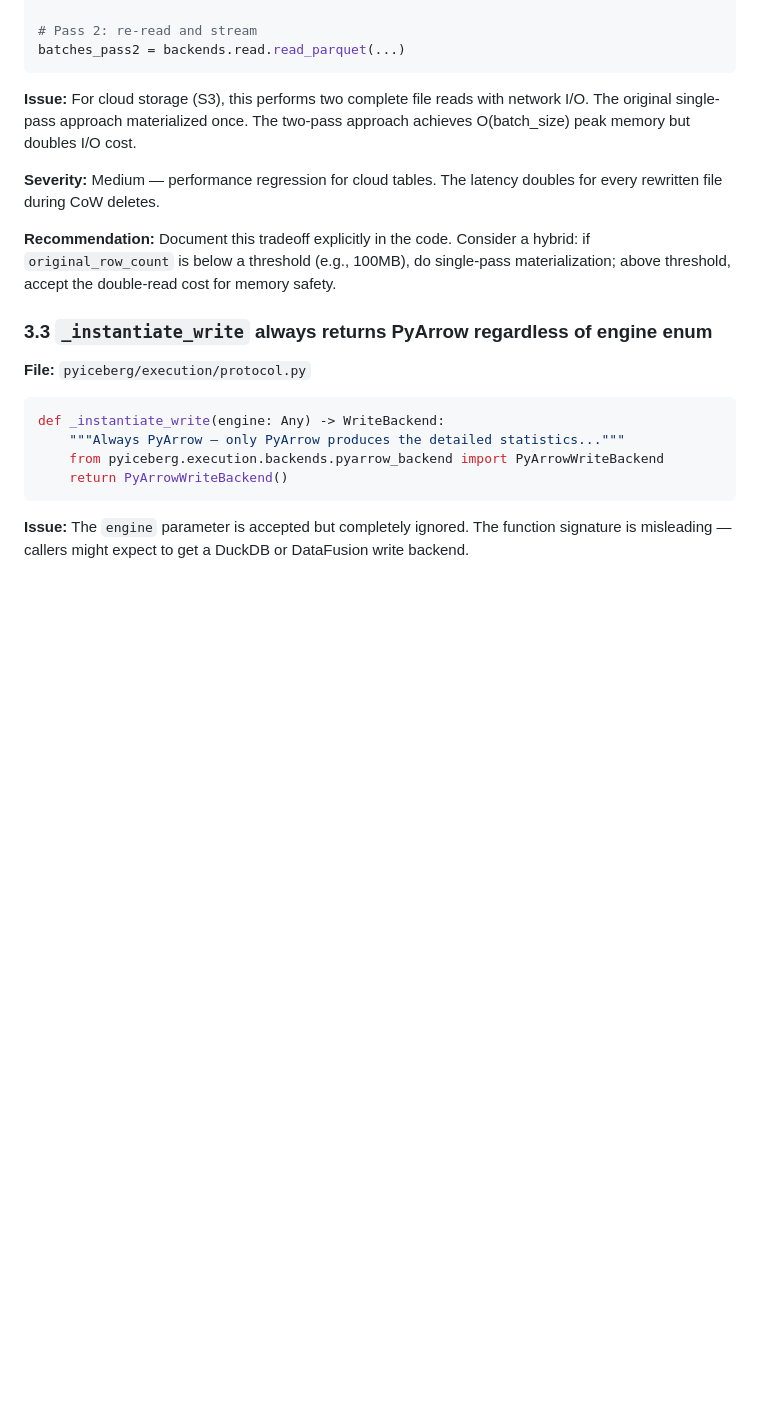
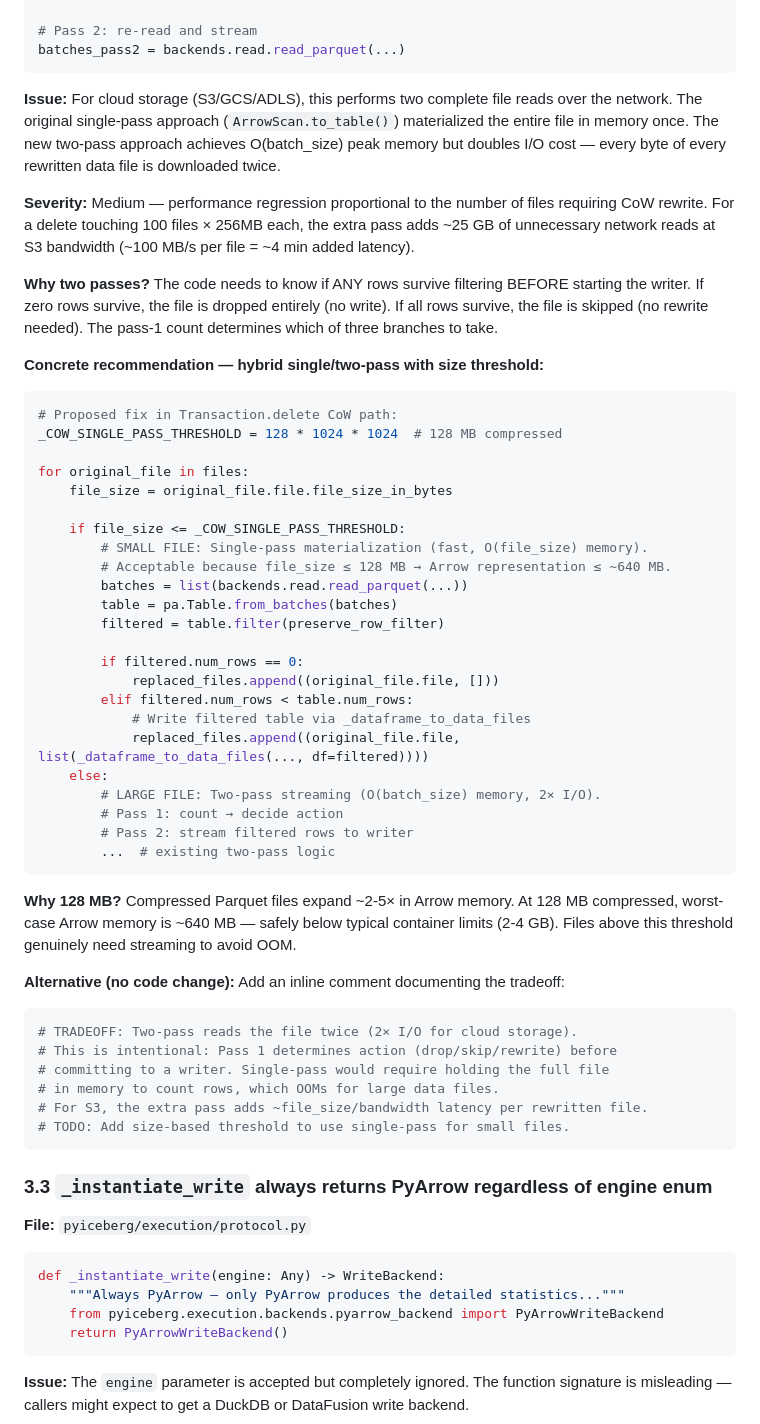
Before and after one commit to qzyu999/iceberg-notes, a Markdown page: pyiceberg_datafusion/pluggable_backend_review_pt11.md, the part around the change. Rendered like a GitHub page; blank space fills up the shorter version.

Commit message:
Expand 3.2 with explicit hybrid single/two-pass recommendation and rationale

````diff
--- a/pyiceberg_datafusion/pluggable_backend_review_pt11.md
+++ b/pyiceberg_datafusion/pluggable_backend_review_pt11.md
@@ -115,11 +115,51 @@ for batch in batches_pass1:
 batches_pass2 = backends.read.read_parquet(...)
 ```
 
-**Issue:** For cloud storage (S3), this performs two complete file reads with network I/O. The original single-pass approach materialized once. The two-pass approach achieves O(batch_size) peak memory but doubles I/O cost.
+**Issue:** For cloud storage (S3/GCS/ADLS), this performs two complete file reads over the network. The original single-pass approach (`ArrowScan.to_table()`) materialized the entire file in memory once. The new two-pass approach achieves O(batch_size) peak memory but doubles I/O cost — every byte of every rewritten data file is downloaded twice.
 
-**Severity:** Medium — performance regression for cloud tables. The latency doubles for every rewritten file during CoW deletes.
+**Severity:** Medium — performance regression proportional to the number of files requiring CoW rewrite. For a delete touching 100 files × 256MB each, the extra pass adds ~25 GB of unnecessary network reads at S3 bandwidth (~100 MB/s per file = ~4 min added latency).
 
-**Recommendation:** Document this tradeoff explicitly in the code. Consider a hybrid: if `original_row_count` is below a threshold (e.g., 100MB), do single-pass materialization; above threshold, accept the double-read cost for memory safety.
+**Why two passes?** The code needs to know if ANY rows survive filtering BEFORE starting the writer. If zero rows survive, the file is dropped entirely (no write). If all rows survive, the file is skipped (no rewrite needed). The pass-1 count determines which of three branches to take.
+
+**Concrete recommendation — hybrid single/two-pass with size threshold:**
+
+```python
+# Proposed fix in Transaction.delete CoW path:
+_COW_SINGLE_PASS_THRESHOLD = 128 * 1024 * 1024  # 128 MB compressed
+
+for original_file in files:
+    file_size = original_file.file.file_size_in_bytes
+
+    if file_size <= _COW_SINGLE_PASS_THRESHOLD:
+        # SMALL FILE: Single-pass materialization (fast, O(file_size) memory).
+        # Acceptable because file_size ≤ 128 MB → Arrow representation ≤ ~640 MB.
+        batches = list(backends.read.read_parquet(...))
+        table = pa.Table.from_batches(batches)
+        filtered = table.filter(preserve_row_filter)
+
+        if filtered.num_rows == 0:
+            replaced_files.append((original_file.file, []))
+        elif filtered.num_rows < table.num_rows:
+            # Write filtered table via _dataframe_to_data_files
+            replaced_files.append((original_file.file, list(_dataframe_to_data_files(..., df=filtered))))
+    else:
+        # LARGE FILE: Two-pass streaming (O(batch_size) memory, 2× I/O).
+        # Pass 1: count → decide action
+        # Pass 2: stream filtered rows to writer
+        ...  # existing two-pass logic
+```
+
+**Why 128 MB?** Compressed Parquet files expand ~2-5× in Arrow memory. At 128 MB compressed, worst-case Arrow memory is ~640 MB — safely below typical container limits (2-4 GB). Files above this threshold genuinely need streaming to avoid OOM.
+
+**Alternative (no code change):** Add an inline comment documenting the tradeoff:
+```python
+# TRADEOFF: Two-pass reads the file twice (2× I/O for cloud storage).
+# This is intentional: Pass 1 determines action (drop/skip/rewrite) before
+# committing to a writer. Single-pass would require holding the full file
+# in memory to count rows, which OOMs for large data files.
+# For S3, the extra pass adds ~file_size/bandwidth latency per rewritten file.
+# TODO: Add size-based threshold to use single-pass for small files.
+```
 
 ### 3.3 `_instantiate_write` always returns PyArrow regardless of engine enum
 
````
